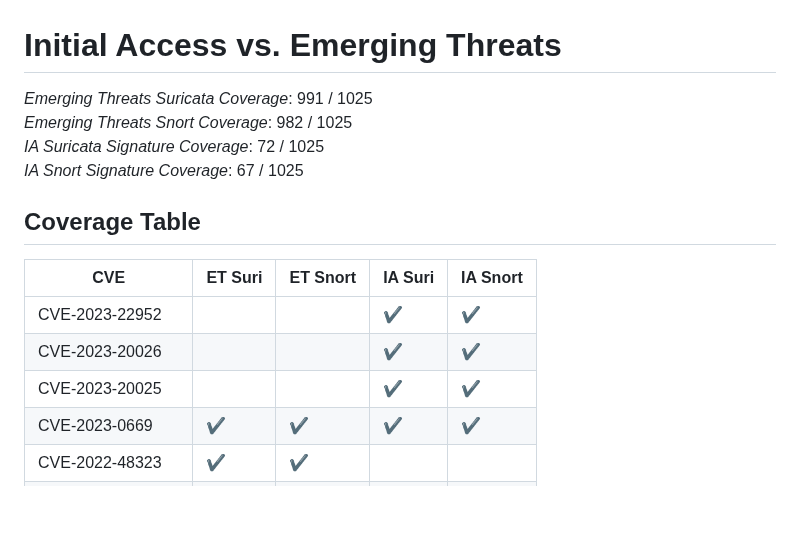
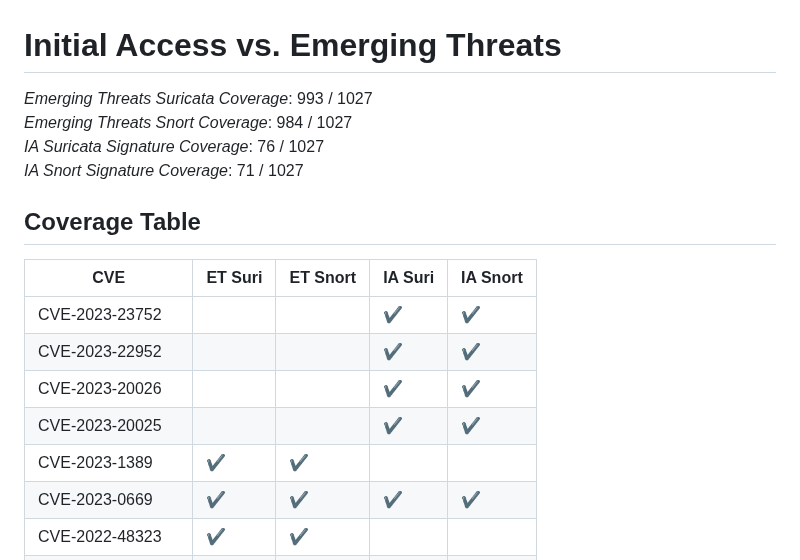
Before and after one commit to vulncheck-oss/initial-access-community, a Markdown page: docs/signature_coverage.md, the part around one of its changes. GitHub-like rendering; blank space fills up the shorter version.

Commit message:
Update coverage info
GitOrigin-RevId: a9e8f36d37def788ad1b4e1223f9d8a7f2e55c14

```diff
--- a/docs/signature_coverage.md
+++ b/docs/signature_coverage.md
@@ -1,16 +1,18 @@
 # Initial Access vs. Emerging Threats
-*Emerging Threats Suricata Coverage*: 991 / 1025
-*Emerging Threats Snort Coverage*: 982 / 1025
-*IA Suricata Signature Coverage*: 72 / 1025
-*IA Snort Signature Coverage*: 67 / 1025
+*Emerging Threats Suricata Coverage*: 993 / 1027
+*Emerging Threats Snort Coverage*: 984 / 1027
+*IA Suricata Signature Coverage*: 76 / 1027
+*IA Snort Signature Coverage*: 71 / 1027
 
 
 ## Coverage Table
 |CVE|ET Suri|ET Snort|IA Suri|IA Snort|
 | --- | --- | --- | --- | --- |
+CVE-2023-23752|||✔️|✔️|
 CVE-2023-22952|||✔️|✔️|
 CVE-2023-20026|||✔️|✔️|
 CVE-2023-20025|||✔️|✔️|
+CVE-2023-1389|✔️|✔️|||
 CVE-2023-0669|✔️|✔️|✔️|✔️|
 CVE-2022-48323|✔️|✔️|||
 CVE-2022-47986|||✔️|✔️|
```
Also changed, not shown: other parts of docs/signature_coverage.md (+4 -4 lines), docs/kev_coverage.md (+14 -13 lines).
